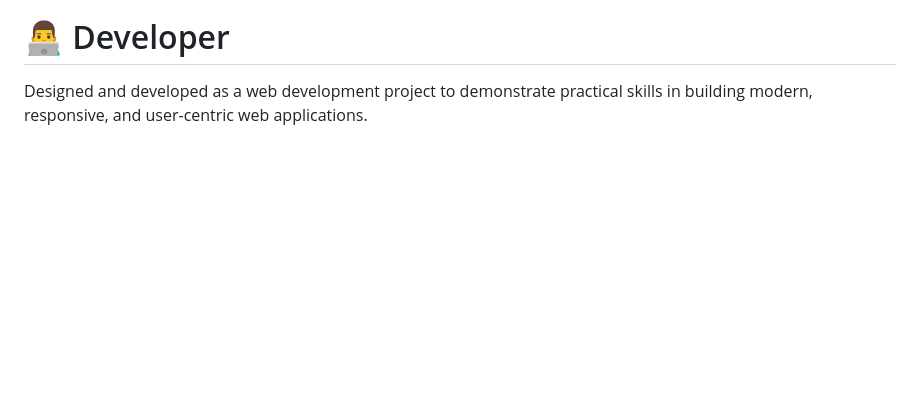
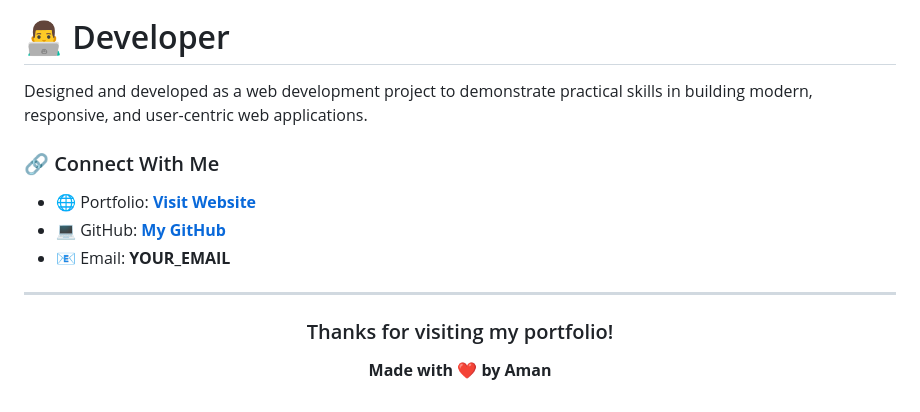
Before and after one commit to mramankirar/e-commerce-website, a Markdown page: README.md, the part around one of its changes. Rendered like a GitHub page; blank space fills up the shorter version.

```diff
--- a/README.md
+++ b/README.md
@@ -45,3 +45,18 @@ The primary objective of this project is to develop a professional online shoppi
 # 👨‍💻 Developer
 
 Designed and developed as a web development project to demonstrate practical skills in building modern, responsive, and user-centric web applications.
+
+### 🔗 Connect With Me
+
+* 🌐 Portfolio: **[Visit Website](https://mramankirar.github.io/Aman-s-Portfolio-website/)**
+* 💻 GitHub: **[My GitHub](https://github.com/mramankirar)**
+* 📧 Email: **YOUR_EMAIL**
+
+---
+
+<div align="center">
+
+###  Thanks for visiting my portfolio!
+
+**Made with ❤️ by Aman**
+
```
Also changed, not shown: other parts of README.md (+1 -0 lines).
